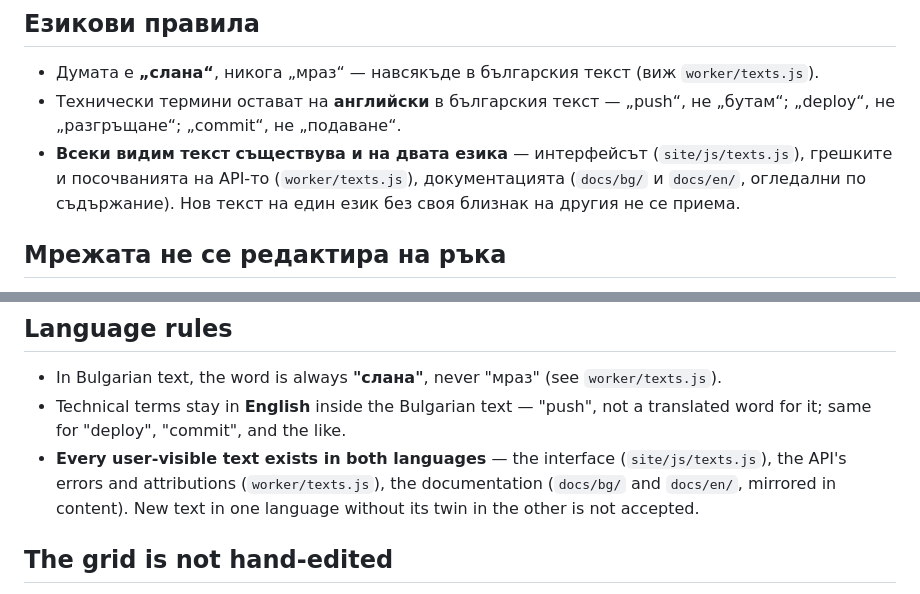
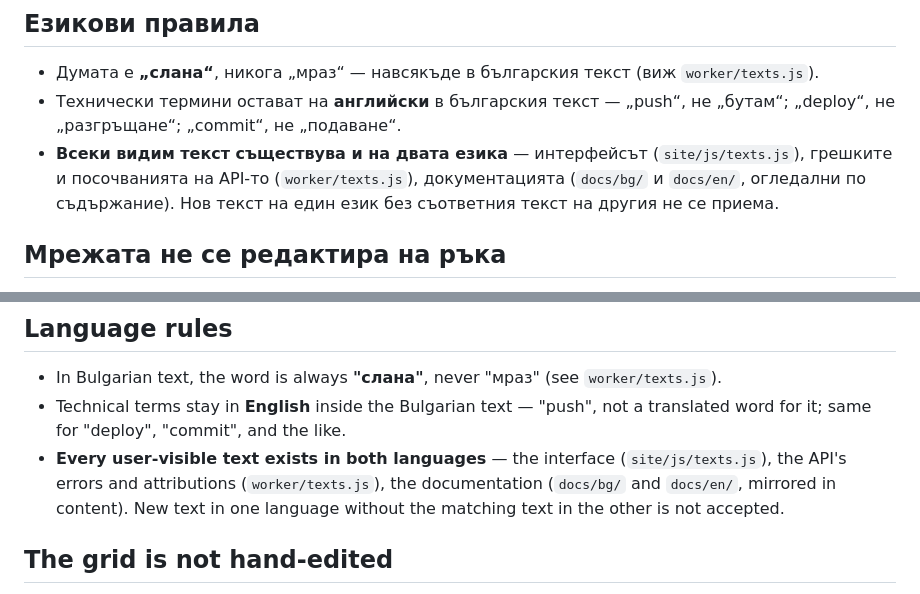
Before and after one commit to smilianov/frost.bg, a Markdown page: CONTRIBUTING.md, 2 parts joined by grey strips. Drawn GitHub-style.

Commit message:
„Близнак“ и на другите места: CONTRIBUTING и архитектурата
„Без своя близнак на другия“ → „без съответния текст на другия език“ (и
„its twin“ → „the matching text“ в английската половина); „без питонов
близнак“ → „без съответствие в Python“. Английската архитектура вече казва
„no Python counterpart“ — не се пипа.

Co-Authored-By: Claude Opus 5.5 <noreply@anthropic.com>
Claude-Session: https://claude.ai/code/session_012GzMJHxvLBBGk9GzvgCZVx

```diff
--- a/CONTRIBUTING.md
+++ b/CONTRIBUTING.md
@@ -190,8 +190,8 @@ pipeline през API за същия SHA. Deploy не е част от CI пр
 - **Всеки видим текст съществува и на двата езика** — интерфейсът
   (`site/js/texts.js`), грешките и посочванията на API-то
   (`worker/texts.js`), документацията (`docs/bg/` и `docs/en/`, огледални
-  по съдържание). Нов текст на един език без своя близнак на другия не се
-  приема.
+  по съдържание). Нов текст на един език без съответния текст на другия не
+  се приема.
 
 ## Мрежата не се редактира на ръка
 
@@ -429,8 +429,8 @@ not part of a CI change.
 - **Every user-visible text exists in both languages** — the interface
   (`site/js/texts.js`), the API's errors and attributions
   (`worker/texts.js`), the documentation (`docs/bg/` and `docs/en/`,
-  mirrored in content). New text in one language without its twin in the
-  other is not accepted.
+  mirrored in content). New text in one language without the matching text
+  in the other is not accepted.
 
 ## The grid is not hand-edited
 
```
Also changed, not shown: docs/bg/architecture.md (+1 -1 lines).
